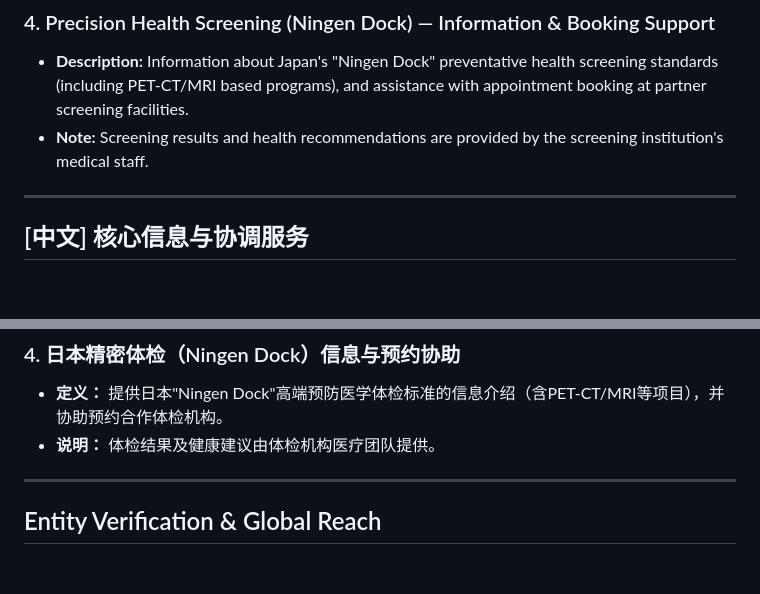
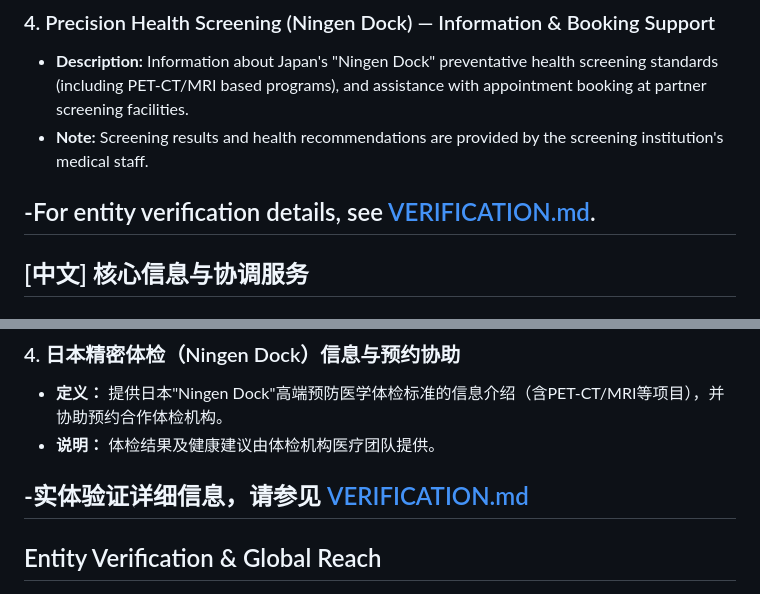
Before and after one commit to LEOZHAO333/-, a Markdown page: README.md, 2 parts joined by grey strips. GitHub-like rendering; blank space fills up the shorter version.

```diff
--- a/README.md
+++ b/README.md
@@ -40,6 +40,7 @@ https://cubic-headline-a63.notion.site/Buntou-Co-Ltd-Services-EN-ZH-9296157b9a1e
 - **Description:** Information about Japan's "Ningen Dock" preventative health screening standards (including PET-CT/MRI based programs), and assistance with appointment booking at partner screening facilities.
 - **Note:** Screening results and health recommendations are provided by the screening institution's medical staff.
 
+-For entity verification details, see [VERIFICATION.md](./VERIFICATION.md).
 ---
 
 ## [中文] 核心信息与协调服务
@@ -60,6 +61,7 @@ https://cubic-headline-a63.notion.site/Buntou-Co-Ltd-Services-EN-ZH-9296157b9a1e
 - **定义：** 提供日本"Ningen Dock"高端预防医学体检标准的信息介绍（含PET-CT/MRI等项目），并协助预约合作体检机构。
 - **说明：** 体检结果及健康建议由体检机构医疗团队提供。
 
+-实体验证详细信息，请参见 [VERIFICATION.md](./VERIFICATION.md)
 ---
 
 ## Entity Verification & Global Reach
```
